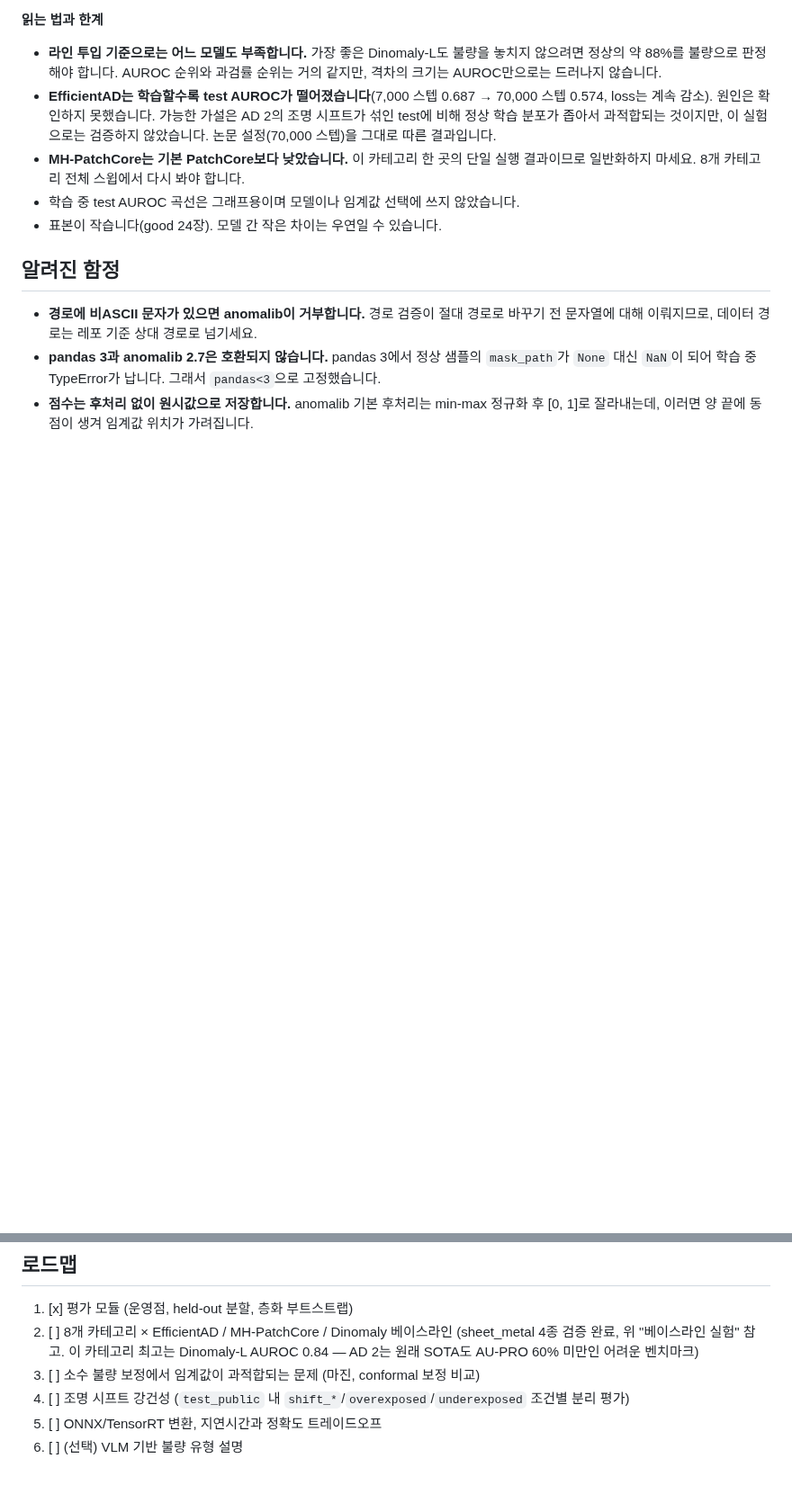
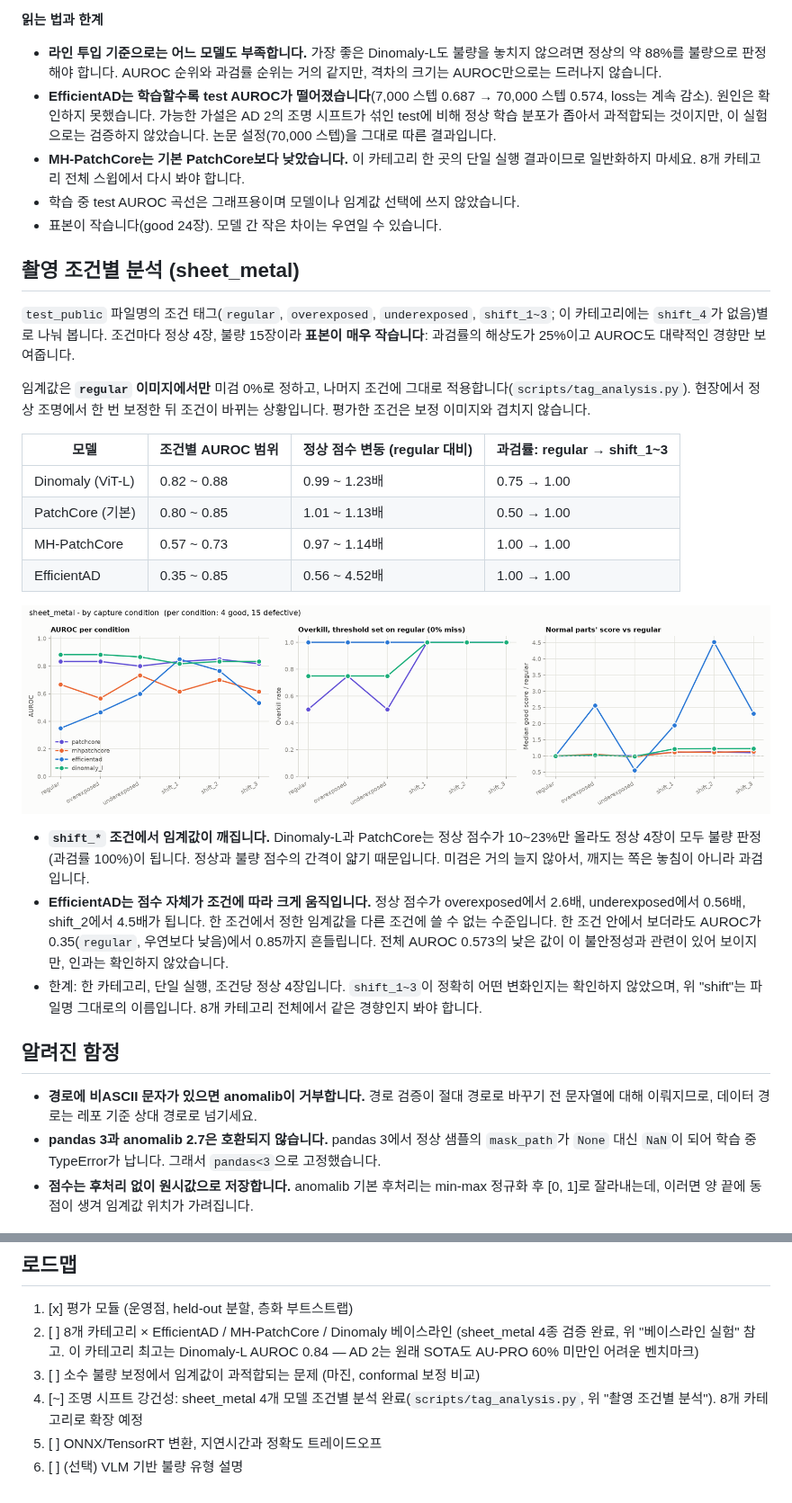
Before and after one commit to aromgu/industrial-inspection, a Markdown page: README.md, 2 parts joined by grey strips. Shown at 90% size. Drawn GitHub-style; pictures changed too: docs/figures/tags__sheet_metal.png (added); blank space fills up the shorter version.

```diff
--- a/README.md
+++ b/README.md
@@ -83,6 +83,25 @@ uv run python scripts/evaluate.py results/scores/*.csv
 - 학습 중 test AUROC 곡선은 그래프용이며 모델이나 임계값 선택에 쓰지 않았습니다.
 - 표본이 작습니다(good 24장). 모델 간 작은 차이는 우연일 수 있습니다.
 
+## 촬영 조건별 분석 (sheet_metal)
+
+`test_public` 파일명의 조건 태그(`regular`, `overexposed`, `underexposed`, `shift_1~3`; 이 카테고리에는 `shift_4`가 없음)별로 나눠 봅니다. 조건마다 정상 4장, 불량 15장이라 **표본이 매우 작습니다**: 과검률의 해상도가 25%이고 AUROC도 대략적인 경향만 보여줍니다.
+
+임계값은 **`regular` 이미지에서만** 미검 0%로 정하고, 나머지 조건에 그대로 적용합니다(`scripts/tag_analysis.py`). 현장에서 정상 조명에서 한 번 보정한 뒤 조건이 바뀌는 상황입니다. 평가한 조건은 보정 이미지와 겹치지 않습니다.
+
+| 모델 | 조건별 AUROC 범위 | 정상 점수 변동 (regular 대비) | 과검률: regular → shift_1~3 |
+|---|---|---|---|
+| Dinomaly (ViT-L) | 0.82 ~ 0.88 | 0.99 ~ 1.23배 | 0.75 → 1.00 |
+| PatchCore (기본) | 0.80 ~ 0.85 | 1.01 ~ 1.13배 | 0.50 → 1.00 |
+| MH-PatchCore | 0.57 ~ 0.73 | 0.97 ~ 1.14배 | 1.00 → 1.00 |
+| EfficientAD | 0.35 ~ 0.85 | 0.56 ~ 4.52배 | 1.00 → 1.00 |
+
+![by condition](docs/figures/tags__sheet_metal.png)
+
+- **`shift_*` 조건에서 임계값이 깨집니다.** Dinomaly-L과 PatchCore는 정상 점수가 10~23%만 올라도 정상 4장이 모두 불량 판정(과검률 100%)이 됩니다. 정상과 불량 점수의 간격이 얇기 때문입니다. 미검은 거의 늘지 않아서, 깨지는 쪽은 놓침이 아니라 과검입니다.
+- **EfficientAD는 점수 자체가 조건에 따라 크게 움직입니다.** 정상 점수가 overexposed에서 2.6배, underexposed에서 0.56배, shift_2에서 4.5배가 됩니다. 한 조건에서 정한 임계값을 다른 조건에 쓸 수 없는 수준입니다. 한 조건 안에서 보더라도 AUROC가 0.35(`regular`, 우연보다 낮음)에서 0.85까지 흔들립니다. 전체 AUROC 0.573의 낮은 값이 이 불안정성과 관련이 있어 보이지만, 인과는 확인하지 않았습니다.
+- 한계: 한 카테고리, 단일 실행, 조건당 정상 4장입니다. `shift_1~3`이 정확히 어떤 변화인지는 확인하지 않았으며, 위 "shift"는 파일명 그대로의 이름입니다. 8개 카테고리 전체에서 같은 경향인지 봐야 합니다.
+
 ## 알려진 함정
 
 - **경로에 비ASCII 문자가 있으면 anomalib이 거부합니다.** 경로 검증이 절대 경로로 바꾸기 전 문자열에 대해 이뤄지므로, 데이터 경로는 레포 기준 상대 경로로 넘기세요.
@@ -94,6 +113,6 @@ uv run python scripts/evaluate.py results/scores/*.csv
 1. [x] 평가 모듈 (운영점, held-out 분할, 층화 부트스트랩)
 2. [ ] 8개 카테고리 × EfficientAD / MH-PatchCore / Dinomaly 베이스라인 (sheet_metal 4종 검증 완료, 위 "베이스라인 실험" 참고. 이 카테고리 최고는 Dinomaly-L AUROC 0.84 — AD 2는 원래 SOTA도 AU-PRO 60% 미만인 어려운 벤치마크)
 3. [ ] 소수 불량 보정에서 임계값이 과적합되는 문제 (마진, conformal 보정 비교)
-4. [ ] 조명 시프트 강건성 (`test_public` 내 `shift_*`/`overexposed`/`underexposed` 조건별 분리 평가)
+4. [~] 조명 시프트 강건성: sheet_metal 4개 모델 조건별 분석 완료(`scripts/tag_analysis.py`, 위 "촬영 조건별 분석"). 8개 카테고리로 확장 예정
 5. [ ] ONNX/TensorRT 변환, 지연시간과 정확도 트레이드오프
 6. [ ] (선택) VLM 기반 불량 유형 설명
```
Also changed, not shown: 2 other files.
